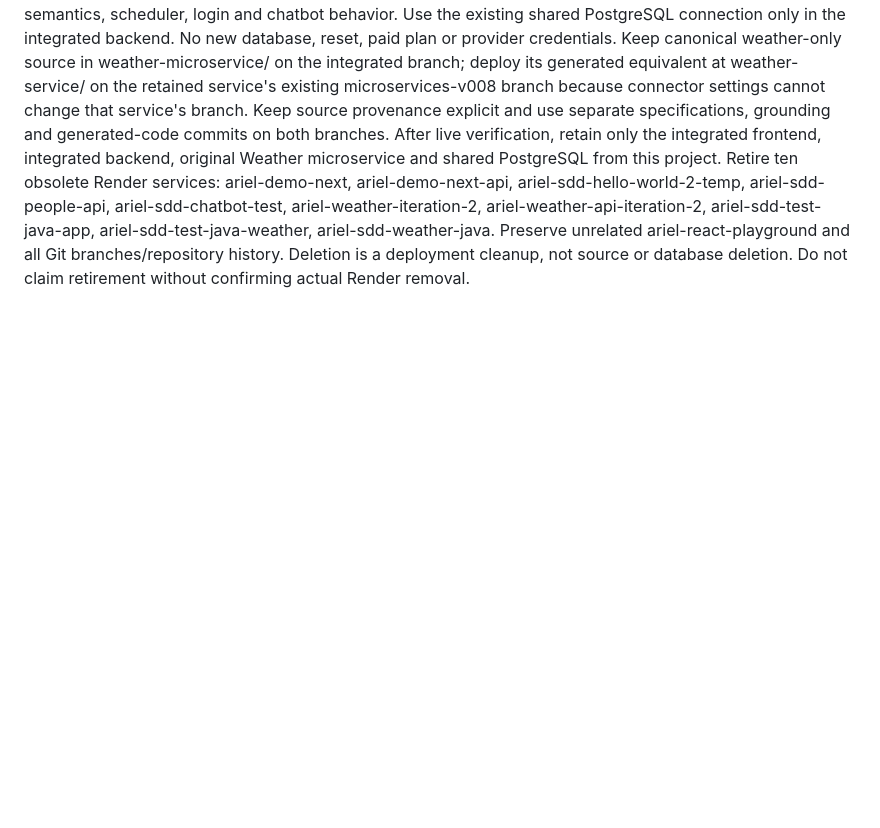
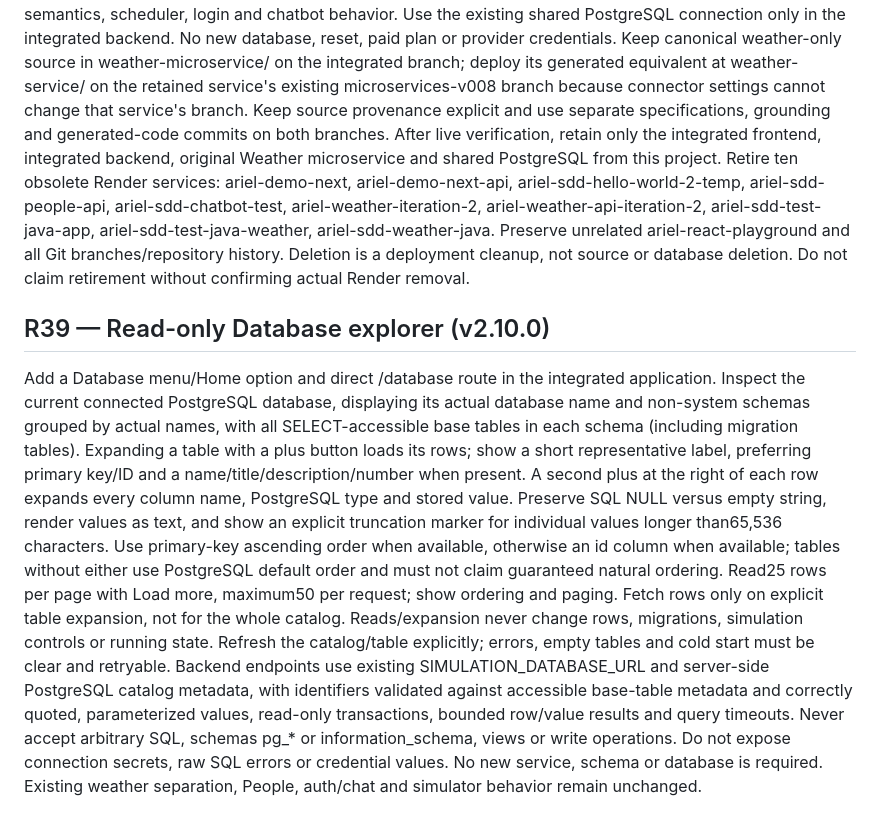
Before and after one commit to aribecker/demo-lab-v1, a Markdown page: specs/requirements.md, the part around the change. GitHub-like rendering; blank space fills up the shorter version.

Commit message:
[skip render] Specify read-only schema, table, row and column Database explorer

```diff
--- a/specs/requirements.md
+++ b/specs/requirements.md
@@ -121,3 +121,9 @@ The integrated frontend calls https://ariel-sdd-weather-microservice.onrender.co
 Introduce an independent VITE_BACKEND_API_URL for People, chatbot, authentication and shared simulation. VITE_WEATHER_API_URL exclusively configures weather; changing it must never redirect other API requests. Preserve all routes, existing data, reset semantics, scheduler, login and chatbot behavior. Use the existing shared PostgreSQL connection only in the integrated backend. No new database, reset, paid plan or provider credentials.
 Keep canonical weather-only source in weather-microservice/ on the integrated branch; deploy its generated equivalent at weather-service/ on the retained service's existing microservices-v008 branch because connector settings cannot change that service's branch. Keep source provenance explicit and use separate specifications, grounding and generated-code commits on both branches.
 After live verification, retain only the integrated frontend, integrated backend, original Weather microservice and shared PostgreSQL from this project. Retire ten obsolete Render services: ariel-demo-next, ariel-demo-next-api, ariel-sdd-hello-world-2-temp, ariel-sdd-people-api, ariel-sdd-chatbot-test, ariel-weather-iteration-2, ariel-weather-api-iteration-2, ariel-sdd-test-java-app, ariel-sdd-test-java-weather, ariel-sdd-weather-java. Preserve unrelated ariel-react-playground and all Git branches/repository history. Deletion is a deployment cleanup, not source or database deletion. Do not claim retirement without confirming actual Render removal.
+
+
+## R39 — Read-only Database explorer (v2.10.0)
+Add a Database menu/Home option and direct /database route in the integrated application. Inspect the current connected PostgreSQL database, displaying its actual database name and non-system schemas grouped by actual names, with all SELECT-accessible base tables in each schema (including migration tables). Expanding a table with a plus button loads its rows; show a short representative label, preferring primary key/ID and a name/title/description/number when present. A second plus at the right of each row expands every column name, PostgreSQL type and stored value. Preserve SQL NULL versus empty string, render values as text, and show an explicit truncation marker for individual values longer than65,536 characters.
+Use primary-key ascending order when available, otherwise an id column when available; tables without either use PostgreSQL default order and must not claim guaranteed natural ordering. Read25 rows per page with Load more, maximum50 per request; show ordering and paging. Fetch rows only on explicit table expansion, not for the whole catalog. Reads/expansion never change rows, migrations, simulation controls or running state. Refresh the catalog/table explicitly; errors, empty tables and cold start must be clear and retryable.
+Backend endpoints use existing SIMULATION_DATABASE_URL and server-side PostgreSQL catalog metadata, with identifiers validated against accessible base-table metadata and correctly quoted, parameterized values, read-only transactions, bounded row/value results and query timeouts. Never accept arbitrary SQL, schemas pg_* or information_schema, views or write operations. Do not expose connection secrets, raw SQL errors or credential values. No new service, schema or database is required. Existing weather separation, People, auth/chat and simulator behavior remain unchanged.
```
Also changed, not shown: specs/acceptance.md (+4 -0 lines), specs/architecture.md (+4 -0 lines).
